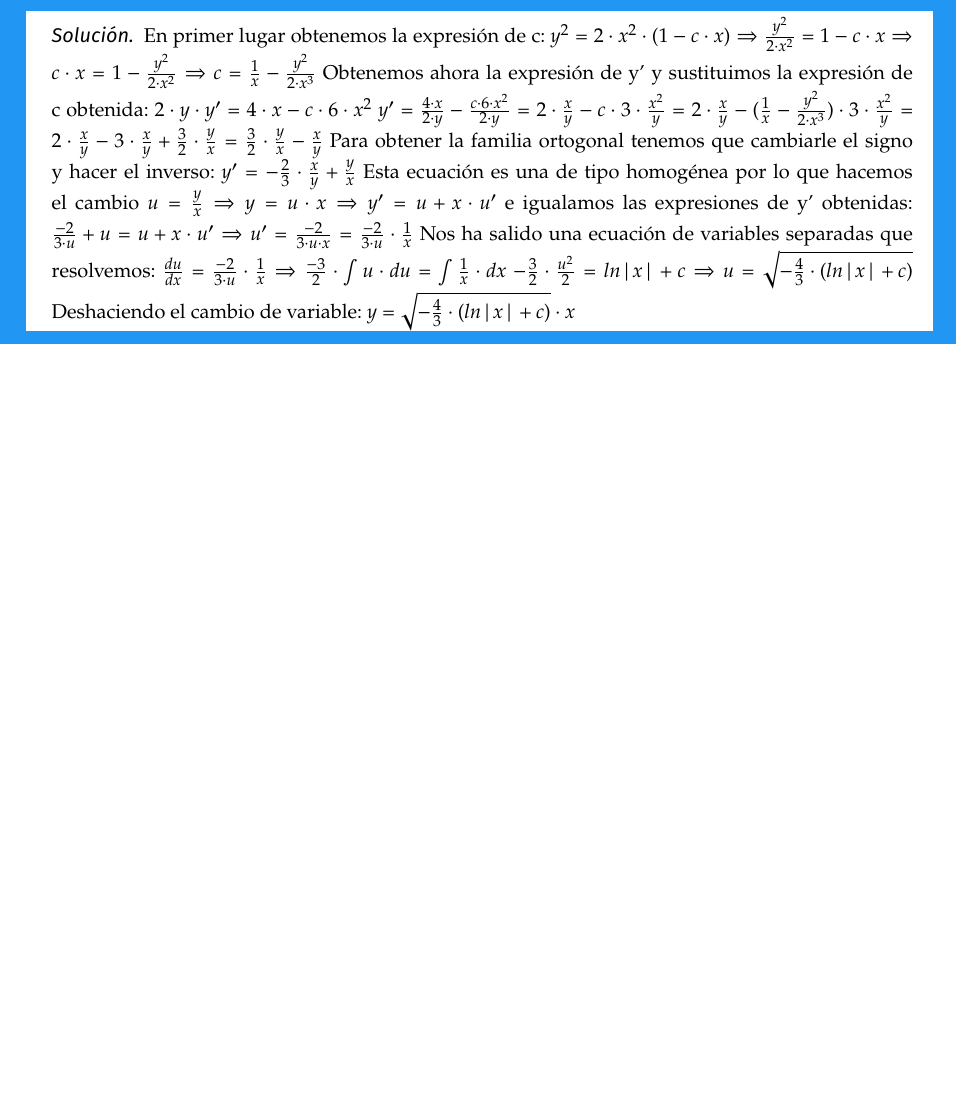
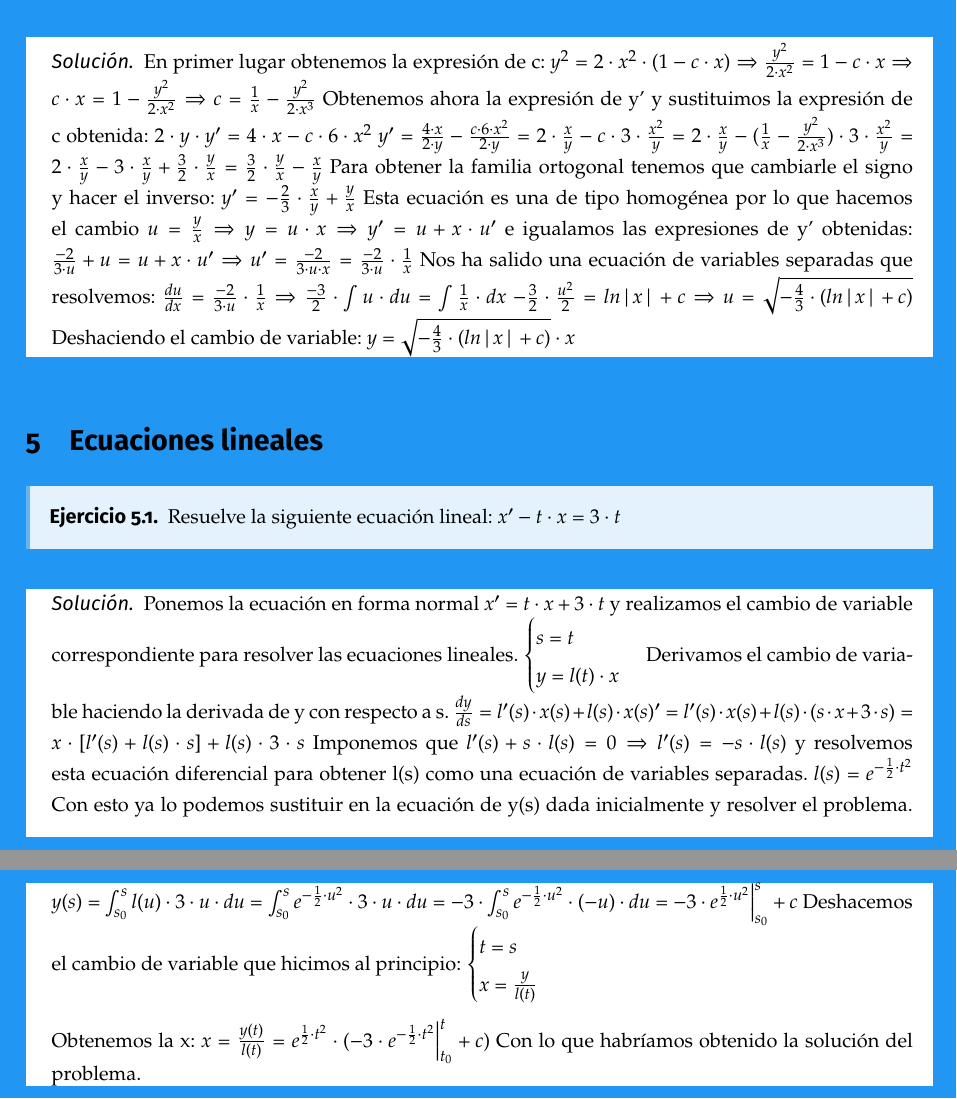
Before and after one commit to libreim/apuntesDGIIM, a LaTeX document (EDF/edf.tex, which reads EDF/ejercicios.tex): part of page 7 of 7 before the commit and two parts of pages 7 and 8 of 8 after it, the two joined at a grey line, cut so that both start at the same text, the shorter picture padded with empty space. Compiled offline with pdfLaTeX.

Commit message:
Añadido ejercicio de ecuaciones lineales.

```diff
--- a/EDF/ejercicios.tex
+++ b/EDF/ejercicios.tex
@@ -88,3 +88,33 @@
 	Deshaciendo el cambio de variable:
 	$y = \sqrt{-\frac{4}{3}\cdot (ln|x| + c)}\cdot x$
 \end{sol}
+
+%%%%%%%%%%%%%%%%%%%%%%%%%%%%% Ecuaciones lineales %%%%%%%%%%%%%%%%%%%%%%%%%%%%%
+
+\section{Ecuaciones lineales}
+
+\begin{ejer}
+	Resuelve la siguiente ecuación lineal: $x'-t\cdot x = 3\cdot t$
+\end{ejer}
+\begin{sol}
+	Ponemos la ecuación en forma normal $x' = t\cdot x + 3\cdot t$ y realizamos el cambio de variable correspondiente para resolver las ecuaciones lineales.
+	$\begin{cases}
+	s = t \\
+	y = l(t)\cdot x
+	\end{cases}$
+	Derivamos el cambio de variable haciendo la derivada de y con respecto a s.
+	$\frac{dy}{ds} = l'(s)\cdot x(s) + l(s)\cdot x(s)' = l'(s)\cdot x(s) + l(s)\cdot (s\cdot x + 3\cdot s) = x\cdot [l'(s) + l(s)\cdot s] + l(s)\cdot 3\cdot s$
+	Imponemos que $l'(s) + s\cdot l(s) = 0 \Rightarrow l'(s) = -s\cdot l(s)$ y resolvemos esta ecuación diferencial para obtener l(s) como una ecuación de variables separadas.
+	$l(s) = e^{-\frac{1}{2}\cdot t^2}$
+	Con esto ya lo podemos sustituir en la ecuación de y(s) dada inicialmente y resolver el problema.
+	$y(s) = \int_{s_0}^{s}l(u)\cdot 3\cdot u\cdot du = \int_{s_0}^{s}e^{-\frac{1}{2}\cdot u^2}\cdot 3\cdot u\cdot du = -3\cdot \int_{s_0}^{s}e^{-\frac{1}{2}\cdot u^2}\cdot (-u)\cdot du = -3\cdot e^{\frac{1}{2}\cdot u^2} \Big|_{s_0}^{s} + c$
+	Deshacemos el cambio de variable que hicimos al principio:
+	$\begin{cases}
+	t=s \\
+	x = \frac{y}{l(t)}
+	\end{cases}$
+
+	Obtenemos la x:
+	$x = \frac{y(t)}{l(t)} = e^{\frac{1}{2}\cdot t^2}\cdot (-3\cdot e^{-\frac{1}{2}\cdot t^2}\Big|_{t_0}^{t} + c)$
+	Con lo que habríamos obtenido la solución del problema.
+\end{sol}
```
